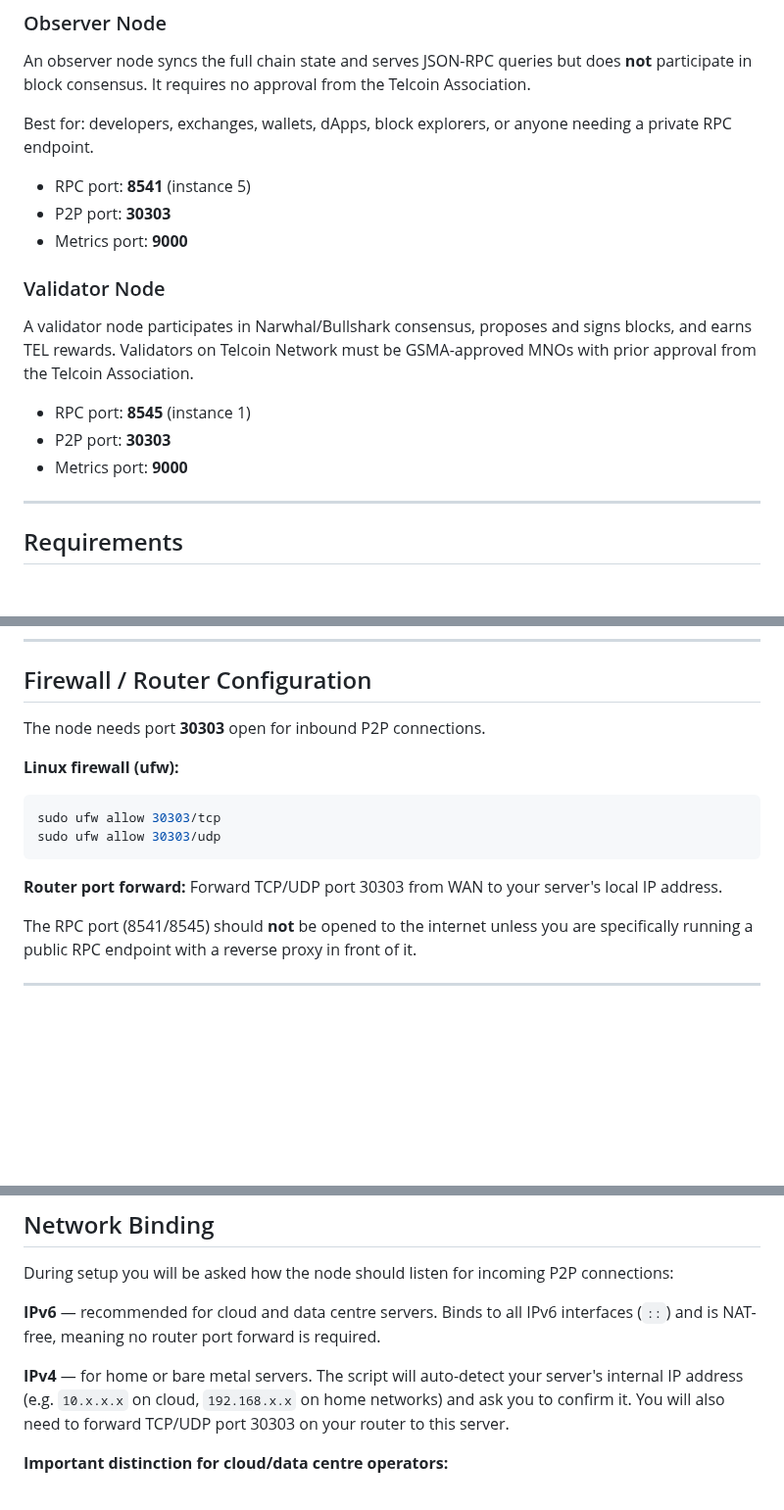
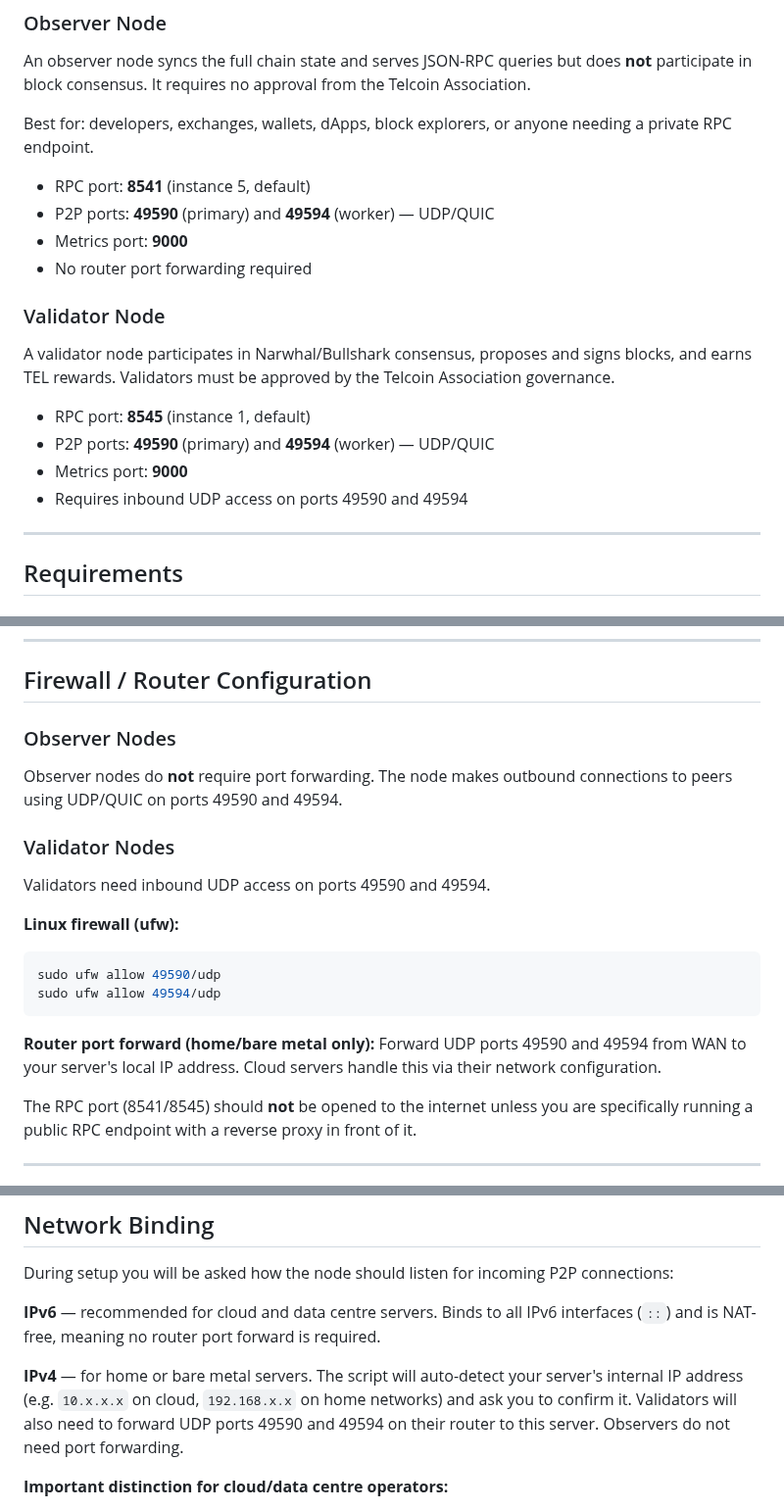
Before and after one commit to Telcoin-Association/tn-node-deployment, a Markdown page: README.md, 3 parts joined by grey strips. Shown at 98% size. GitHub-like rendering; blank space fills up the shorter version.

Commit message:
fix: correct port numbers in README - 49590/49594 UDP not 30303

````diff
--- a/README.md
+++ b/README.md
@@ -23,16 +23,18 @@ An observer node syncs the full chain state and serves JSON-RPC queries but does
 
 Best for: developers, exchanges, wallets, dApps, block explorers, or anyone needing a private RPC endpoint.
 
-- RPC port: **8541** (instance 5)
-- P2P port: **30303**
+- RPC port: **8541** (instance 5, default)
+- P2P ports: **49590** (primary) and **49594** (worker) — UDP/QUIC
 - Metrics port: **9000**
+- No router port forwarding required
 
 ### Validator Node
-A validator node participates in Narwhal/Bullshark consensus, proposes and signs blocks, and earns TEL rewards. Validators on Telcoin Network must be GSMA-approved MNOs with prior approval from the Telcoin Association.
+A validator node participates in Narwhal/Bullshark consensus, proposes and signs blocks, and earns TEL rewards. Validators must be approved by the Telcoin Association governance.
 
-- RPC port: **8545** (instance 1)
-- P2P port: **30303**
+- RPC port: **8545** (instance 1, default)
+- P2P ports: **49590** (primary) and **49594** (worker) — UDP/QUIC
 - Metrics port: **9000**
+- Requires inbound UDP access on ports 49590 and 49594
 
 ---
 
@@ -248,16 +250,20 @@ For most MNO operators running one or two nodes, `LoadCredential` is the right u
 
 ## Firewall / Router Configuration
 
-The node needs port **30303** open for inbound P2P connections.
+### Observer Nodes
+Observer nodes do **not** require port forwarding. The node makes outbound connections to peers using UDP/QUIC on ports 49590 and 49594.
+
+### Validator Nodes
+Validators need inbound UDP access on ports 49590 and 49594.
 
 **Linux firewall (ufw):**
 ```bash
-sudo ufw allow 30303/tcp
-sudo ufw allow 30303/udp
+sudo ufw allow 49590/udp
+sudo ufw allow 49594/udp
 ```
 
-**Router port forward:**
-Forward TCP/UDP port 30303 from WAN to your server's local IP address.
+**Router port forward (home/bare metal only):**
+Forward UDP ports 49590 and 49594 from WAN to your server's local IP address. Cloud servers handle this via their network configuration.
 
 The RPC port (8541/8545) should **not** be opened to the internet unless you are specifically running a public RPC endpoint with a reverse proxy in front of it.
 
@@ -408,7 +414,7 @@ During setup you will be asked how the node should listen for incoming P2P conne
 
 **IPv6** — recommended for cloud and data centre servers. Binds to all IPv6 interfaces (`::`) and is NAT-free, meaning no router port forward is required.
 
-**IPv4** — for home or bare metal servers. The script will auto-detect your server's internal IP address (e.g. `10.x.x.x` on cloud, `192.168.x.x` on home networks) and ask you to confirm it. You will also need to forward TCP/UDP port 30303 on your router to this server.
+**IPv4** — for home or bare metal servers. The script will auto-detect your server's internal IP address (e.g. `10.x.x.x` on cloud, `192.168.x.x` on home networks) and ask you to confirm it. Validators will also need to forward UDP ports 49590 and 49594 on their router to this server. Observers do not need port forwarding.
 
 **Important distinction for cloud/data centre operators:**
 - **Internal IP** (e.g. `10.70.70.2`) — what the node binds its listener to. Auto-detected by the script via `hostname -I`.
````
